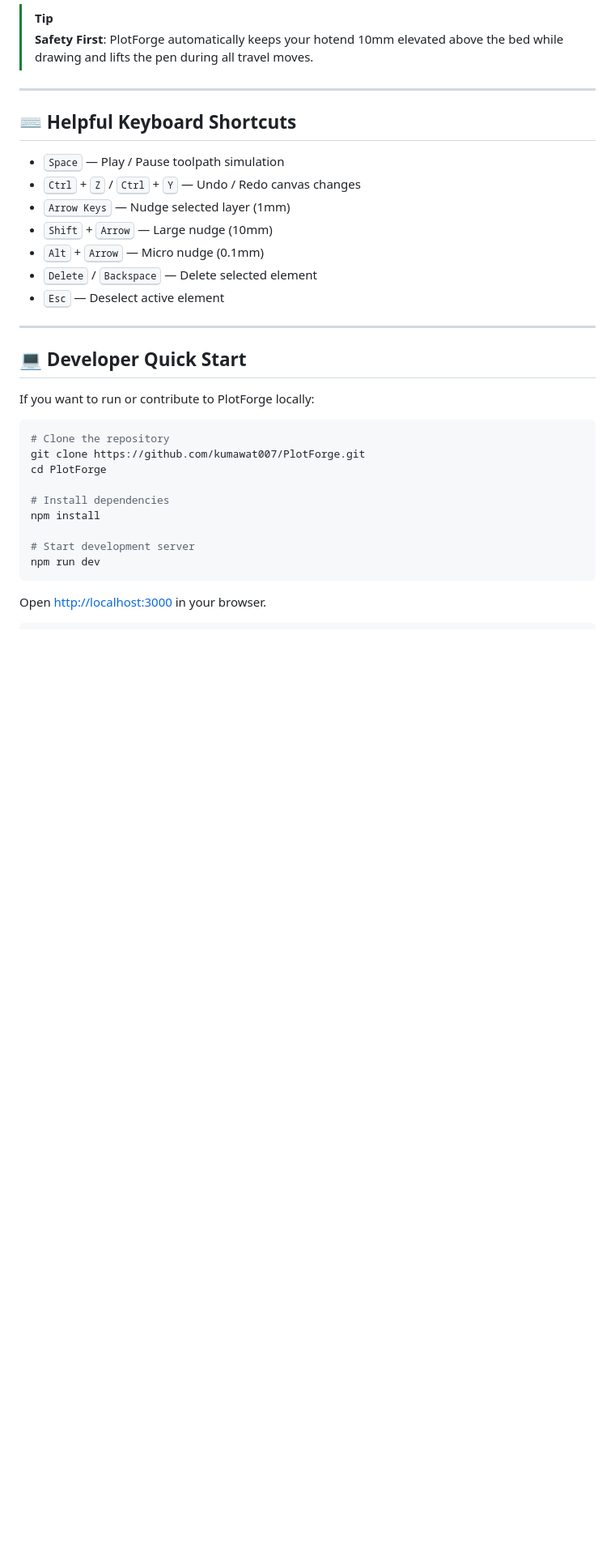
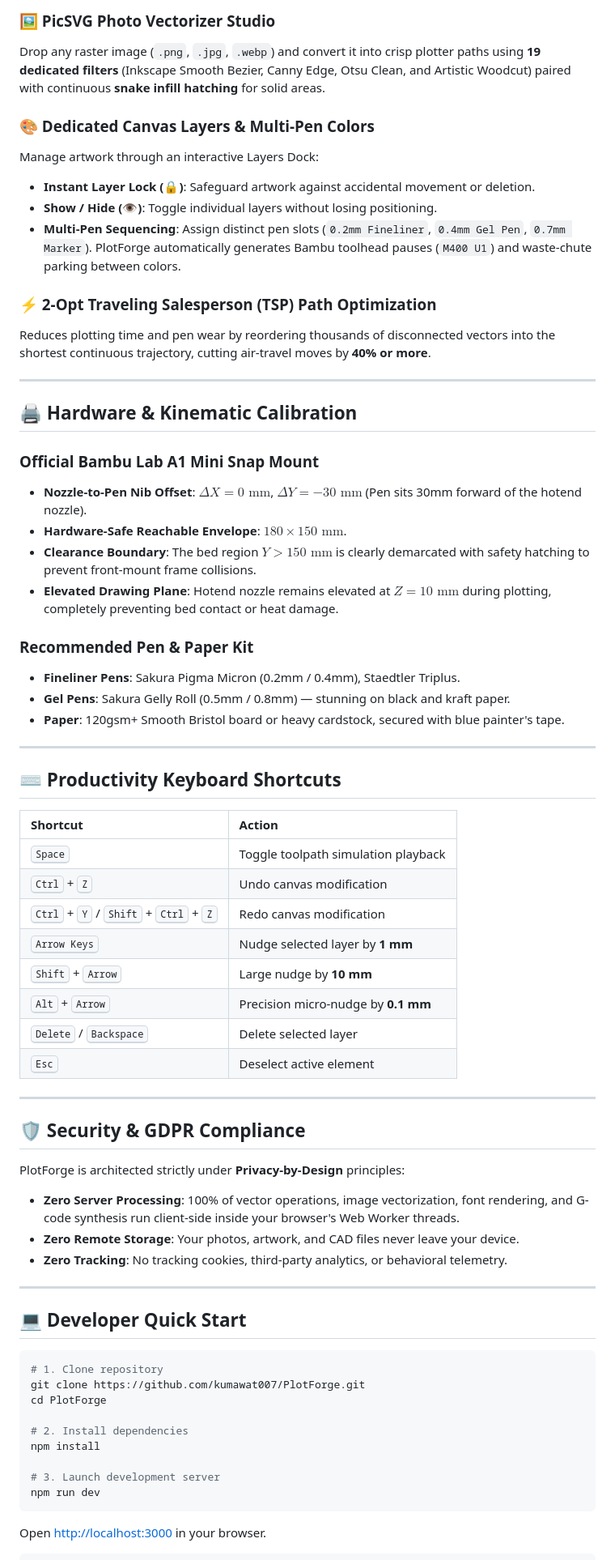
Before and after one commit to kumawat007/PlotForge, a Markdown page: README.md, the part around one of its changes. Shown at 81% size. Rendered like a GitHub page; blank space fills up the shorter version.

````diff
--- a/README.md
+++ b/README.md
@@ -56,34 +73,68 @@
 
-> [!TIP]
-> **Safety First**: PlotForge automatically keeps your hotend 10mm elevated above the bed while drawing and lifts the pen during all travel moves.
+### 🖼️ PicSVG Photo Vectorizer Studio
+Drop any raster image (`.png`, `.jpg`, `.webp`) and convert it into crisp plotter paths using **19 dedicated filters** (Inkscape Smooth Bezier, Canny Edge, Otsu Clean, and Artistic Woodcut) paired with continuous **snake infill hatching** for solid areas.
+
+### 🎨 Dedicated Canvas Layers & Multi-Pen Colors
+Manage artwork through an interactive Layers Dock:
+- **Instant Layer Lock (🔒)**: Safeguard artwork against accidental movement or deletion.
+- **Show / Hide (👁️)**: Toggle individual layers without losing positioning.
+- **Multi-Pen Sequencing**: Assign distinct pen slots (`0.2mm Fineliner`, `0.4mm Gel Pen`, `0.7mm Marker`). PlotForge automatically generates Bambu toolhead pauses (`M400 U1`) and waste-chute parking between colors.
+
+### ⚡ 2-Opt Traveling Salesperson (TSP) Path Optimization
+Reduces plotting time and pen wear by reordering thousands of disconnected vectors into the shortest continuous trajectory, cutting air-travel moves by **40% or more**.
 
 ---
 
-## ⌨️ Helpful Keyboard Shortcuts
+## 🖨️ Hardware & Kinematic Calibration
 
-- <kbd>Space</kbd> — Play / Pause toolpath simulation
-- <kbd>Ctrl</kbd> + <kbd>Z</kbd> / <kbd>Ctrl</kbd> + <kbd>Y</kbd> — Undo / Redo canvas changes
-- <kbd>Arrow Keys</kbd> — Nudge selected layer (1mm)
-- <kbd>Shift</kbd> + <kbd>Arrow</kbd> — Large nudge (10mm)
-- <kbd>Alt</kbd> + <kbd>Arrow</kbd> — Micro nudge (0.1mm)
-- <kbd>Delete</kbd> / <kbd>Backspace</kbd> — Delete selected element
-- <kbd>Esc</kbd> — Deselect active element
+### Official Bambu Lab A1 Mini Snap Mount
+- **Nozzle-to-Pen Nib Offset**: $\Delta X = 0\text{ mm}$, $\Delta Y = -30\text{ mm}$ (Pen sits 30mm forward of the hotend nozzle).
+- **Hardware-Safe Reachable Envelope**: $180 \times 150\text{ mm}$.
+- **Clearance Boundary**: The bed region $Y > 150\text{ mm}$ is clearly demarcated with safety hatching to prevent front-mount frame collisions.
+- **Elevated Drawing Plane**: Hotend nozzle remains elevated at $Z = 10\text{ mm}$ during plotting, completely preventing bed contact or heat damage.
+
+### Recommended Pen & Paper Kit
+- **Fineliner Pens**: Sakura Pigma Micron (0.2mm / 0.4mm), Staedtler Triplus.
+- **Gel Pens**: Sakura Gelly Roll (0.5mm / 0.8mm) — stunning on black and kraft paper.
+- **Paper**: 120gsm+ Smooth Bristol board or heavy cardstock, secured with blue painter's tape.
+
+---
+
+## ⌨️ Productivity Keyboard Shortcuts
+
+| Shortcut | Action |
+| :--- | :--- |
+| <kbd>Space</kbd> | Toggle toolpath simulation playback |
+| <kbd>Ctrl</kbd> + <kbd>Z</kbd> | Undo canvas modification |
+| <kbd>Ctrl</kbd> + <kbd>Y</kbd> / <kbd>Shift</kbd> + <kbd>Ctrl</kbd> + <kbd>Z</kbd> | Redo canvas modification |
+| <kbd>Arrow Keys</kbd> | Nudge selected layer by **1 mm** |
+| <kbd>Shift</kbd> + <kbd>Arrow</kbd> | Large nudge by **10 mm** |
+| <kbd>Alt</kbd> + <kbd>Arrow</kbd> | Precision micro-nudge by **0.1 mm** |
+| <kbd>Delete</kbd> / <kbd>Backspace</kbd> | Delete selected layer |
+| <kbd>Esc</kbd> | Deselect active element |
+
+---
+
+## 🛡️ Security & GDPR Compliance
+
+PlotForge is architected strictly under **Privacy-by-Design** principles:
+- **Zero Server Processing**: 100% of vector operations, image vectorization, font rendering, and G-code synthesis run client-side inside your browser's Web Worker threads.
+- **Zero Remote Storage**: Your photos, artwork, and CAD files never leave your device.
+- **Zero Tracking**: No tracking cookies, third-party analytics, or behavioral telemetry.
 
 ---
 
 ## 💻 Developer Quick Start
 
-If you want to run or contribute to PlotForge locally:
-
 ```bash
-# Clone the repository
+# 1. Clone repository
 git clone https://github.com/kumawat007/PlotForge.git
 cd PlotForge
 
-# Install dependencies
+# 2. Install dependencies
 npm install
 
-# Start development server
+# 3. Launch development server
 npm run dev
 ```
 
````
Also changed, not shown: other parts of README.md (+57 -37 lines), .github/pull_request_template.md (added, +22 -0 lines), CODE_OF_CONDUCT.md (added, +43 -0 lines), CONTRIBUTING.md (added, +70 -0 lines), SECURITY.md (added, +34 -0 lines), .github/assets/plotforge_hero.png (added), 4 other files.
